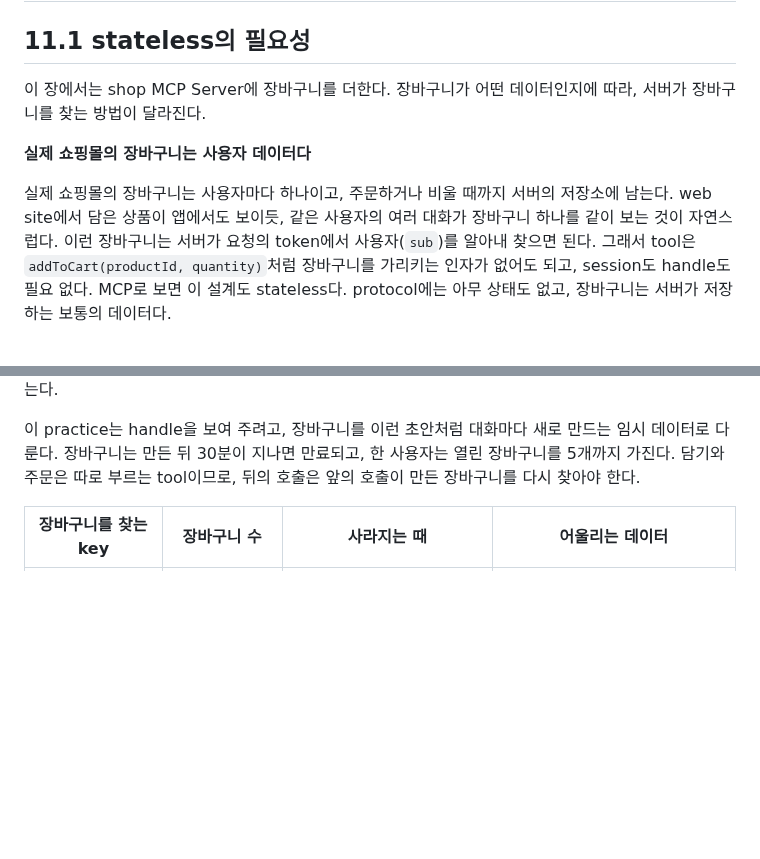
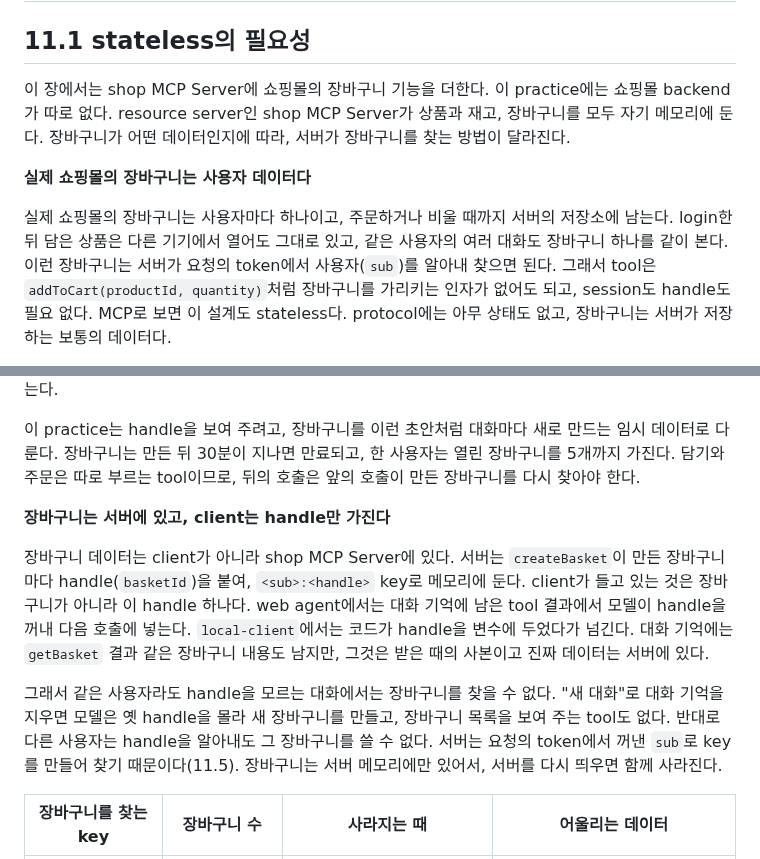
Before and after one commit to starryeye/spring-ai, a Markdown page: practice/mcp-guide/11-stateless-and-handle.md, 2 parts joined by grey strips. GitHub-like rendering; blank space fills up the shorter version.

Commit message:
docs(guide): 11.1에 장바구니가 서버에 있고 client는 handle만 가진다는 것을 밝힌다
이 practice에는 쇼핑몰 backend가 따로 없고 resource server인 shop MCP Server가
장바구니를 메모리에 둔다는 것, client는 장바구니가 아니라 handle만 가진다는 것,
그래서 handle을 모르는 대화에서는 같은 사용자라도 장바구니를 찾을 수 없다는 것을 적는다.

Co-Authored-By: Claude Opus 5.5 <noreply@anthropic.com>

```diff
--- a/practice/mcp-guide/11-stateless-and-handle.md
+++ b/practice/mcp-guide/11-stateless-and-handle.md
@@ -2,13 +2,15 @@
 
 ## 11.1 stateless의 필요성
 
-이 장에서는 shop MCP Server에 장바구니를 더한다.
+이 장에서는 shop MCP Server에 쇼핑몰의 장바구니 기능을 더한다.
+이 practice에는 쇼핑몰 backend가 따로 없다.
+resource server인 shop MCP Server가 상품과 재고, 장바구니를 모두 자기 메모리에 둔다.
 장바구니가 어떤 데이터인지에 따라, 서버가 장바구니를 찾는 방법이 달라진다.
 
 **실제 쇼핑몰의 장바구니는 사용자 데이터다**
 
 실제 쇼핑몰의 장바구니는 사용자마다 하나이고, 주문하거나 비울 때까지 서버의 저장소에 남는다.
-web site에서 담은 상품이 앱에서도 보이듯, 같은 사용자의 여러 대화가 장바구니 하나를 같이 보는 것이 자연스럽다.
+login한 뒤 담은 상품은 다른 기기에서 열어도 그대로 있고, 같은 사용자의 여러 대화도 장바구니 하나를 같이 본다.
 이런 장바구니는 서버가 요청의 token에서 사용자(`sub`)를 알아내 찾으면 된다.
 그래서 tool은 `addToCart(productId, quantity)`처럼 장바구니를 가리키는 인자가 없어도 되고, session도 handle도 필요 없다.
 MCP로 보면 이 설계도 stateless다.
@@ -25,6 +27,21 @@ protocol에는 아무 상태도 없고, 장바구니는 서버가 저장하는
 이 practice는 handle을 보여 주려고, 장바구니를 이런 초안처럼 대화마다 새로 만드는 임시 데이터로 다룬다.
 장바구니는 만든 뒤 30분이 지나면 만료되고, 한 사용자는 열린 장바구니를 5개까지 가진다.
 담기와 주문은 따로 부르는 tool이므로, 뒤의 호출은 앞의 호출이 만든 장바구니를 다시 찾아야 한다.
+
+**장바구니는 서버에 있고, client는 handle만 가진다**
+
+장바구니 데이터는 client가 아니라 shop MCP Server에 있다.
+서버는 `createBasket`이 만든 장바구니마다 handle(`basketId`)을 붙여, `<sub>:<handle>` key로 메모리에 둔다.
+client가 들고 있는 것은 장바구니가 아니라 이 handle 하나다.
+web agent에서는 대화 기억에 남은 tool 결과에서 모델이 handle을 꺼내 다음 호출에 넣는다.
+`local-client`에서는 코드가 handle을 변수에 두었다가 넘긴다.
+대화 기억에는 `getBasket` 결과 같은 장바구니 내용도 남지만, 그것은 받은 때의 사본이고 진짜 데이터는 서버에 있다.
+
+그래서 같은 사용자라도 handle을 모르는 대화에서는 장바구니를 찾을 수 없다.
+"새 대화"로 대화 기억을 지우면 모델은 옛 handle을 몰라 새 장바구니를 만들고, 장바구니 목록을 보여 주는 tool도 없다.
+반대로 다른 사용자는 handle을 알아내도 그 장바구니를 쓸 수 없다.
+서버는 요청의 token에서 꺼낸 `sub`로 key를 만들어 찾기 때문이다(11.5).
+장바구니는 서버 메모리에만 있어서, 서버를 다시 띄우면 함께 사라진다.
 
 | 장바구니를 찾는 key | 장바구니 수 | 사라지는 때 | 어울리는 데이터 |
 |---|---|---|---|
```
